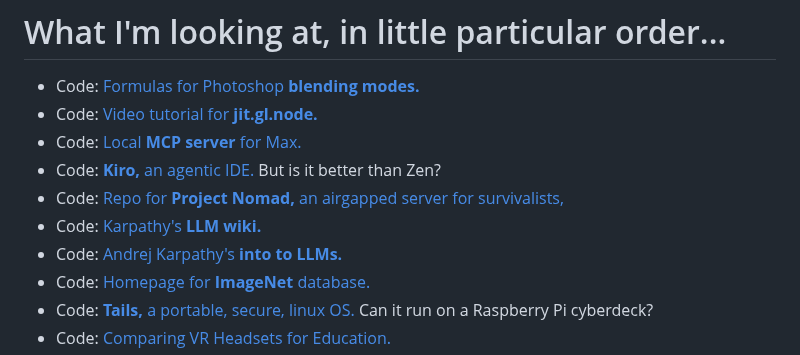
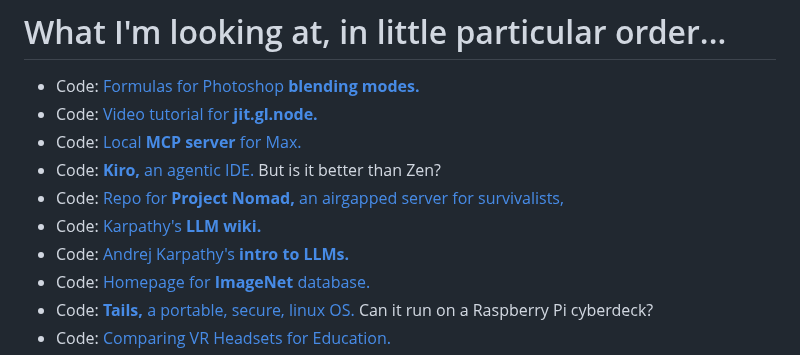
Before and after one commit to supertwist/scratchpad, a Markdown page: linkroll.md, the part around the change. Rendered like a GitHub page.

```diff
--- a/linkroll.md
+++ b/linkroll.md
@@ -5,7 +5,7 @@
 - Code: [**Kiro,** an agentic IDE.](https://kiro.dev/blog/introducing-kiro/) But is it better than Zen?
 - Code: [Repo for **Project Nomad,** an airgapped server for survivalists,](https://github.com/Crosstalk-Solutions/project-nomad)
 - Code: [Karpathy's **LLM wiki.**](https://gist.github.com/karpathy/442a6bf555914893e9891c11519de94f)
-- Code: [Andrej Karpathy's **into to LLMs.**](https://www.youtube.com/watch?v=7xTGNNLPyMI)
+- Code: [Andrej Karpathy's **intro to LLMs.**](https://www.youtube.com/watch?v=7xTGNNLPyMI)
 - Code: [Homepage for **ImageNet** database.](https://image-net.org/)
 - Code: [**Tails,** a portable, secure, linux OS.](https://tails.net/) Can it run on a Raspberry Pi cyberdeck?
 - Code: [Comparing VR Headsets for Education.](https://www.managexr.com/blog/comparing-vr-headsets-for-education)
```
